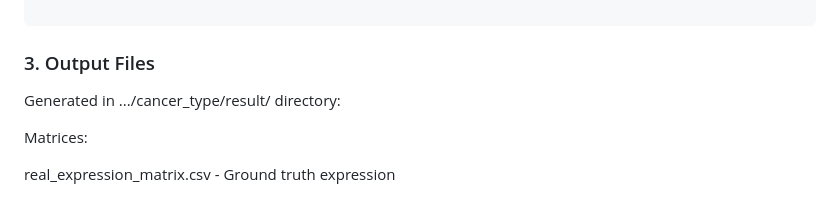
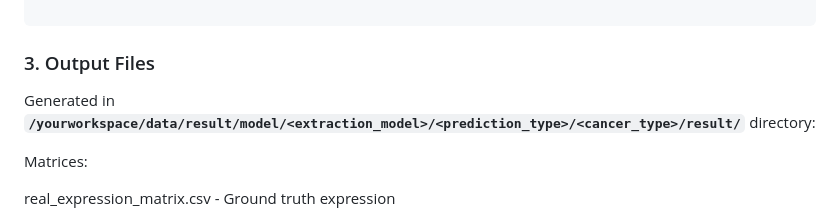
Before and after one commit to wolfgangsk07/ImageDependency, a Markdown page: README.md, the part around the change. Drawn GitHub-style.

Commit message:
update data

````diff
--- a/README.md
+++ b/README.md
@@ -97,7 +97,7 @@ Located at:
 
 ```
 ### 3. Output Files
-Generated in .../cancer_type/result/ directory:
+Generated in **`/yourworkspace/data/result/model/<extraction_model>/<prediction_type>/<cancer_type>/result/`** directory:
 
 Matrices:
 
````
